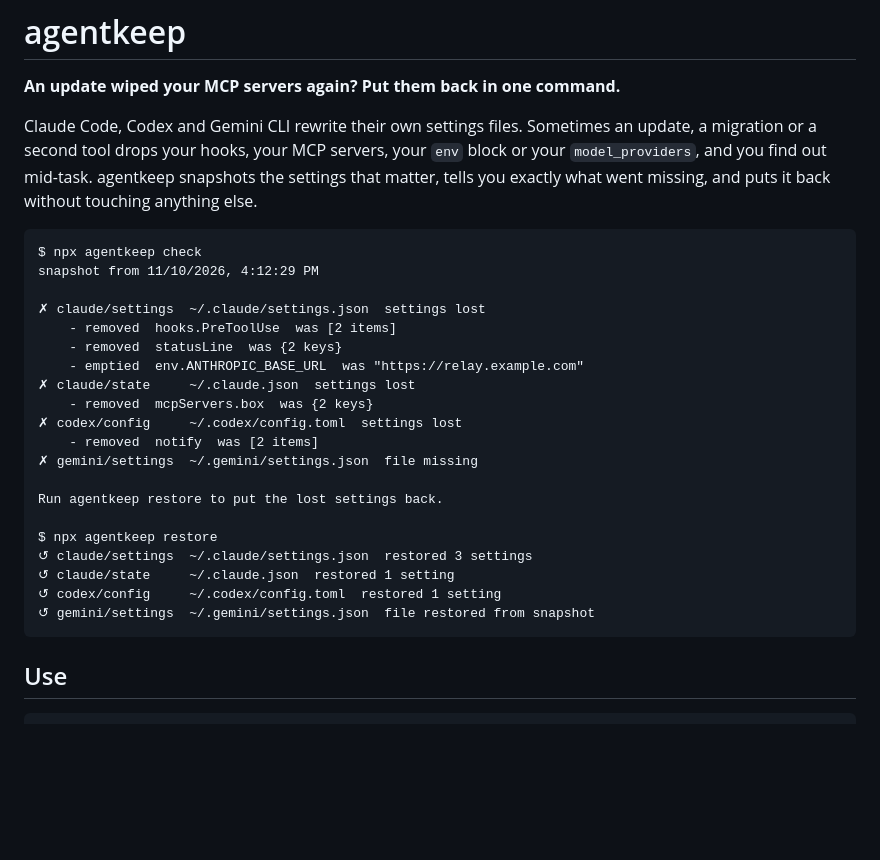
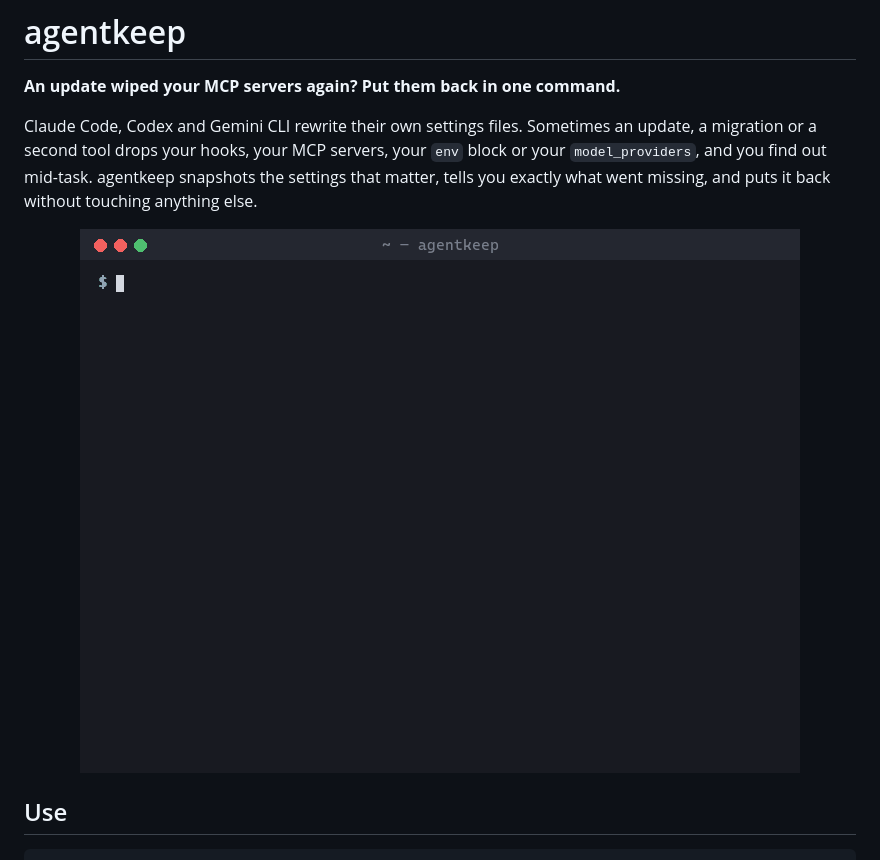
Before and after one commit to YanYunCY/agentkeep, a Markdown page: README.md, the part around the change. GitHub-like rendering; pictures changed too: demo/demo.gif (added); blank space fills up the shorter version.

Commit message:
Demo GIF from real output (demo/capture.mjs + demo/render.py); FORCE_COLOR support

````diff
--- a/README.md
+++ b/README.md
@@ -8,28 +8,7 @@ your `env` block or your `model_providers`, and you find out mid-task.
 agentkeep snapshots the settings that matter, tells you exactly what went
 missing, and puts it back without touching anything else.
 
-```
-$ npx agentkeep check
-snapshot from 11/10/2026, 4:12:29 PM
-
-✗ claude/settings  ~/.claude/settings.json  settings lost
-    - removed  hooks.PreToolUse  was [2 items]
-    - removed  statusLine  was {2 keys}
-    - emptied  env.ANTHROPIC_BASE_URL  was "https://relay.example.com"
-✗ claude/state     ~/.claude.json  settings lost
-    - removed  mcpServers.box  was {2 keys}
-✗ codex/config     ~/.codex/config.toml  settings lost
-    - removed  notify  was [2 items]
-✗ gemini/settings  ~/.gemini/settings.json  file missing
-
-Run agentkeep restore to put the lost settings back.
-
-$ npx agentkeep restore
-↺ claude/settings  ~/.claude/settings.json  restored 3 settings
-↺ claude/state     ~/.claude.json  restored 1 setting
-↺ codex/config     ~/.codex/config.toml  restored 1 setting
-↺ gemini/settings  ~/.gemini/settings.json  file restored from snapshot
-```
+<p align="center"><img src="demo/demo.gif" width="720" alt="agentkeep check finds hooks, MCP servers and an env var lost after an update; agentkeep restore puts them back"></p>
 
 ## Use
 
````
Also changed, not shown: 5 other files.
